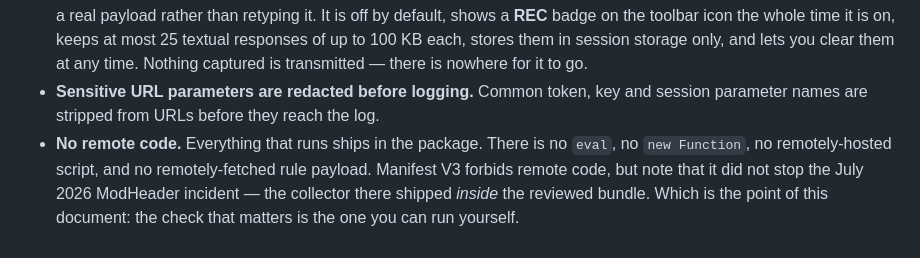
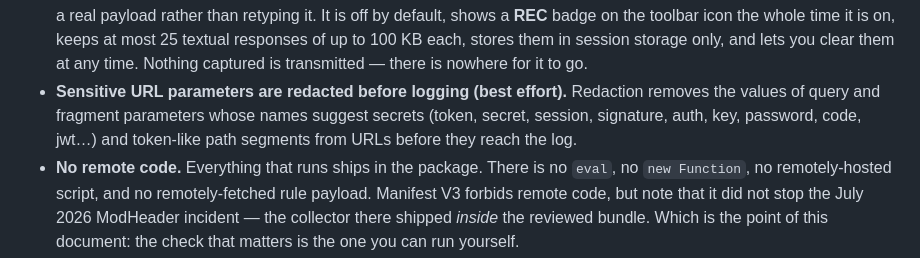
Before and after one commit to Nataraaj-Shanmugam/SpliceTap, a Markdown page: PERMISSIONS.md, the part around the change. GitHub-like rendering.

Commit message:
docs(privacy): PERMISSIONS URL redaction described as best effort
Co-Authored-By: Claude Haiku 5.5 <noreply@anthropic.com>

```diff
--- a/PERMISSIONS.md
+++ b/PERMISSIONS.md
@@ -34,8 +34,10 @@ Every claim below is verifiable against the source in this repository.
   time it is on, keeps at most 25 textual responses of up to 100 KB each, stores
   them in session storage only, and lets you clear them at any time. Nothing
   captured is transmitted — there is nowhere for it to go.
-- **Sensitive URL parameters are redacted before logging.** Common token, key
-  and session parameter names are stripped from URLs before they reach the log.
+- **Sensitive URL parameters are redacted before logging (best effort).**
+  Redaction removes the values of query and fragment parameters whose names
+  suggest secrets (token, secret, session, signature, auth, key, password,
+  code, jwt…) and token-like path segments from URLs before they reach the log.
 - **No remote code.** Everything that runs ships in the package. There is no
   `eval`, no `new Function`, no remotely-hosted script, and no remotely-fetched
   rule payload. Manifest V3 forbids remote code, but note that it did not stop
```
